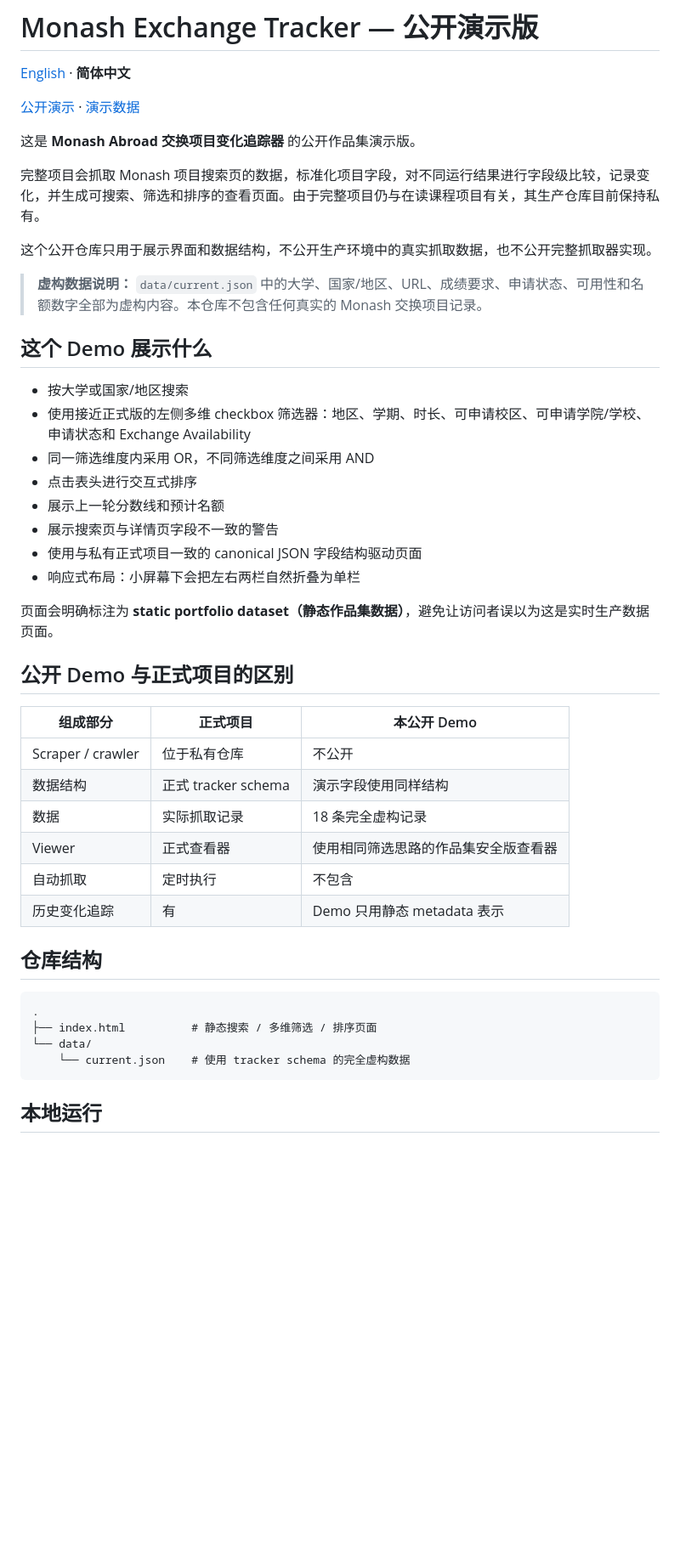
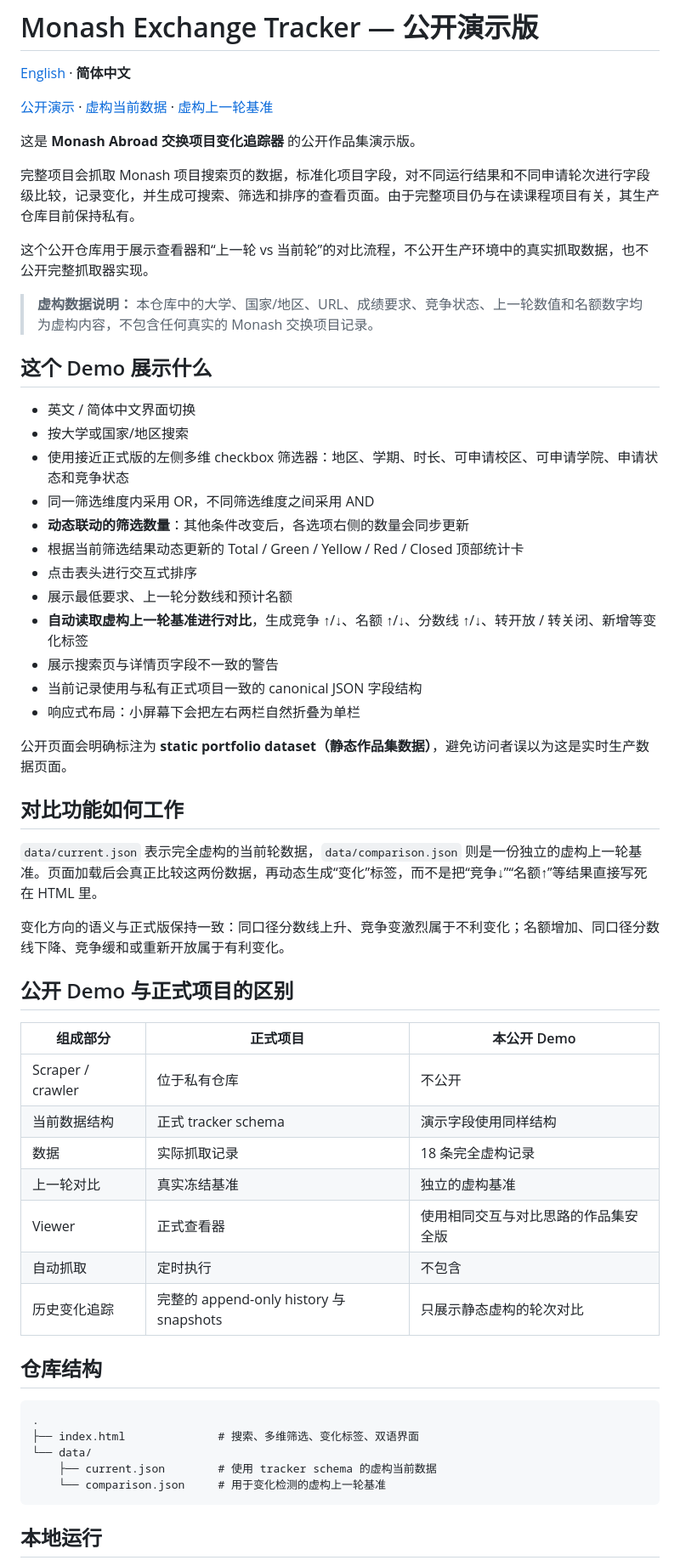
Before and after one commit to Waldo0926/monash-abroad-tracker-demo, a Markdown page: README.zh-CN.md, the part around one of its changes. Shown at 85% size. GitHub-like rendering; blank space fills up the shorter version.

Commit message:
同步中文 README 的对比与双语功能说明

````diff
--- a/README.zh-CN.md
+++ b/README.zh-CN.md
@@ -2,47 +2,59 @@
 
 [English](README.md) · **简体中文**
 
-[公开演示](https://waldo0926.github.io/monash-abroad-tracker-demo/) · [演示数据](./data/current.json)
+[公开演示](https://waldo0926.github.io/monash-abroad-tracker-demo/) · [虚构当前数据](./data/current.json) · [虚构上一轮基准](./data/comparison.json)
 
 这是 **Monash Abroad 交换项目变化追踪器** 的公开作品集演示版。
 
-完整项目会抓取 Monash 项目搜索页的数据，标准化项目字段，对不同运行结果进行字段级比较，记录变化，并生成可搜索、筛选和排序的查看页面。由于完整项目仍与在读课程项目有关，其生产仓库目前保持私有。
+完整项目会抓取 Monash 项目搜索页的数据，标准化项目字段，对不同运行结果和不同申请轮次进行字段级比较，记录变化，并生成可搜索、筛选和排序的查看页面。由于完整项目仍与在读课程项目有关，其生产仓库目前保持私有。
 
-这个公开仓库只用于展示界面和数据结构，不公开生产环境中的真实抓取数据，也不公开完整抓取器实现。
+这个公开仓库用于展示查看器和“上一轮 vs 当前轮”的对比流程，不公开生产环境中的真实抓取数据，也不公开完整抓取器实现。
 
-> **虚构数据说明：** `data/current.json` 中的大学、国家/地区、URL、成绩要求、申请状态、可用性和名额数字全部为虚构内容。本仓库不包含任何真实的 Monash 交换项目记录。
+> **虚构数据说明：** 本仓库中的大学、国家/地区、URL、成绩要求、竞争状态、上一轮数值和名额数字均为虚构内容，不包含任何真实的 Monash 交换项目记录。
 
 ## 这个 Demo 展示什么
 
+- 英文 / 简体中文界面切换
 - 按大学或国家/地区搜索
-- 使用接近正式版的左侧多维 checkbox 筛选器：地区、学期、时长、可申请校区、可申请学院/学校、申请状态和 Exchange Availability
+- 使用接近正式版的左侧多维 checkbox 筛选器：地区、学期、时长、可申请校区、可申请学院、申请状态和竞争状态
 - 同一筛选维度内采用 OR，不同筛选维度之间采用 AND
+- **动态联动的筛选数量**：其他条件改变后，各选项右侧的数量会同步更新
+- 根据当前筛选结果动态更新的 Total / Green / Yellow / Red / Closed 顶部统计卡
 - 点击表头进行交互式排序
-- 展示上一轮分数线和预计名额
+- 展示最低要求、上一轮分数线和预计名额
+- **自动读取虚构上一轮基准进行对比**，生成竞争 ↑/↓、名额 ↑/↓、分数线 ↑/↓、转开放 / 转关闭、新增等变化标签
 - 展示搜索页与详情页字段不一致的警告
-- 使用与私有正式项目一致的 canonical JSON 字段结构驱动页面
+- 当前记录使用与私有正式项目一致的 canonical JSON 字段结构
 - 响应式布局：小屏幕下会把左右两栏自然折叠为单栏
 
-页面会明确标注为 **static portfolio dataset（静态作品集数据）**，避免让访问者误以为这是实时生产数据页面。
+公开页面会明确标注为 **static portfolio dataset（静态作品集数据）**，避免访问者误以为这是实时生产数据页面。
+
+## 对比功能如何工作
+
+`data/current.json` 表示完全虚构的当前轮数据，`data/comparison.json` 则是一份独立的虚构上一轮基准。页面加载后会真正比较这两份数据，再动态生成“变化”标签，而不是把“竞争↓”“名额↑”等结果直接写死在 HTML 里。
+
+变化方向的语义与正式版保持一致：同口径分数线上升、竞争变激烈属于不利变化；名额增加、同口径分数线下降、竞争缓和或重新开放属于有利变化。
 
 ## 公开 Demo 与正式项目的区别
 
 | 组成部分 | 正式项目 | 本公开 Demo |
 | --- | --- | --- |
 | Scraper / crawler | 位于私有仓库 | 不公开 |
-| 数据结构 | 正式 tracker schema | 演示字段使用同样结构 |
+| 当前数据结构 | 正式 tracker schema | 演示字段使用同样结构 |
 | 数据 | 实际抓取记录 | 18 条完全虚构记录 |
-| Viewer | 正式查看器 | 使用相同筛选思路的作品集安全版查看器 |
+| 上一轮对比 | 真实冻结基准 | 独立的虚构基准 |
+| Viewer | 正式查看器 | 使用相同交互与对比思路的作品集安全版 |
 | 自动抓取 | 定时执行 | 不包含 |
-| 历史变化追踪 | 有 | Demo 只用静态 metadata 表示 |
+| 历史变化追踪 | 完整的 append-only history 与 snapshots | 只展示静态虚构的轮次对比 |
 
 ## 仓库结构
 
 ```text
 .
-├── index.html          # 静态搜索 / 多维筛选 / 排序页面
+├── index.html              # 搜索、多维筛选、变化标签、双语界面
 └── data/
-    └── current.json    # 使用 tracker schema 的完全虚构数据
+    ├── current.json        # 使用 tracker schema 的虚构当前数据
+    └── comparison.json     # 用于变化检测的虚构上一轮基准
 ```
 
 ## 本地运行
````
Also changed, not shown: other parts of README.zh-CN.md (+1 -1 lines).
